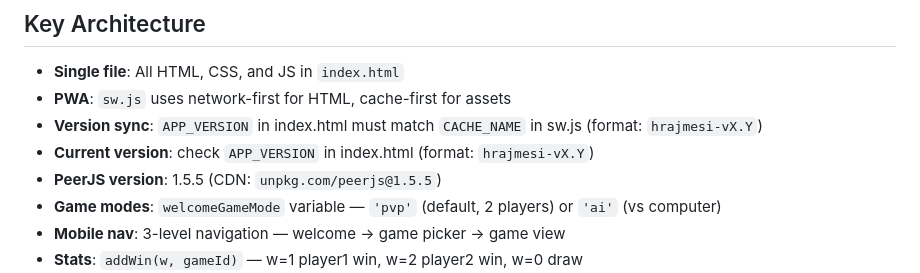
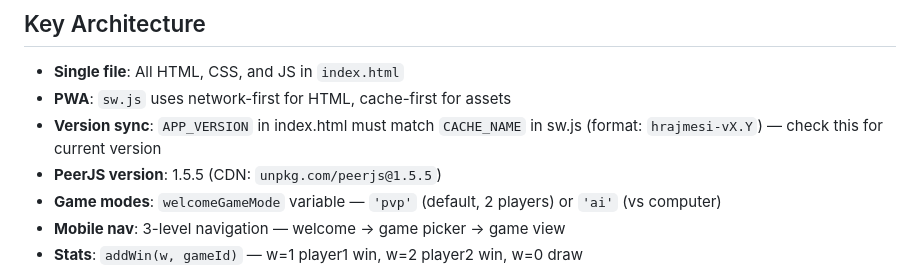
Before and after one commit to DusanOravsky/hry_deti_dusko, a Markdown page: CLAUDE.md, the part around the change. GitHub-like rendering.

Commit message:
docs: remove redundant version bullet in CLAUDE.md
Co-Authored-By: Claude Sonnet 4.6 <noreply@anthropic.com>

```diff
--- a/CLAUDE.md
+++ b/CLAUDE.md
@@ -8,8 +8,7 @@ Single-file PWA game collection for kids. Everything is in `index.html` (~24700
 
 - **Single file**: All HTML, CSS, and JS in `index.html`
 - **PWA**: `sw.js` uses network-first for HTML, cache-first for assets
-- **Version sync**: `APP_VERSION` in index.html must match `CACHE_NAME` in sw.js (format: `hrajmesi-vX.Y`)
-- **Current version**: check `APP_VERSION` in index.html (format: `hrajmesi-vX.Y`)
+- **Version sync**: `APP_VERSION` in index.html must match `CACHE_NAME` in sw.js (format: `hrajmesi-vX.Y`) — check this for current version
 - **PeerJS version**: 1.5.5 (CDN: `unpkg.com/peerjs@1.5.5`)
 - **Game modes**: `welcomeGameMode` variable — `'pvp'` (default, 2 players) or `'ai'` (vs computer)
 - **Mobile nav**: 3-level navigation — welcome → game picker → game view
```
